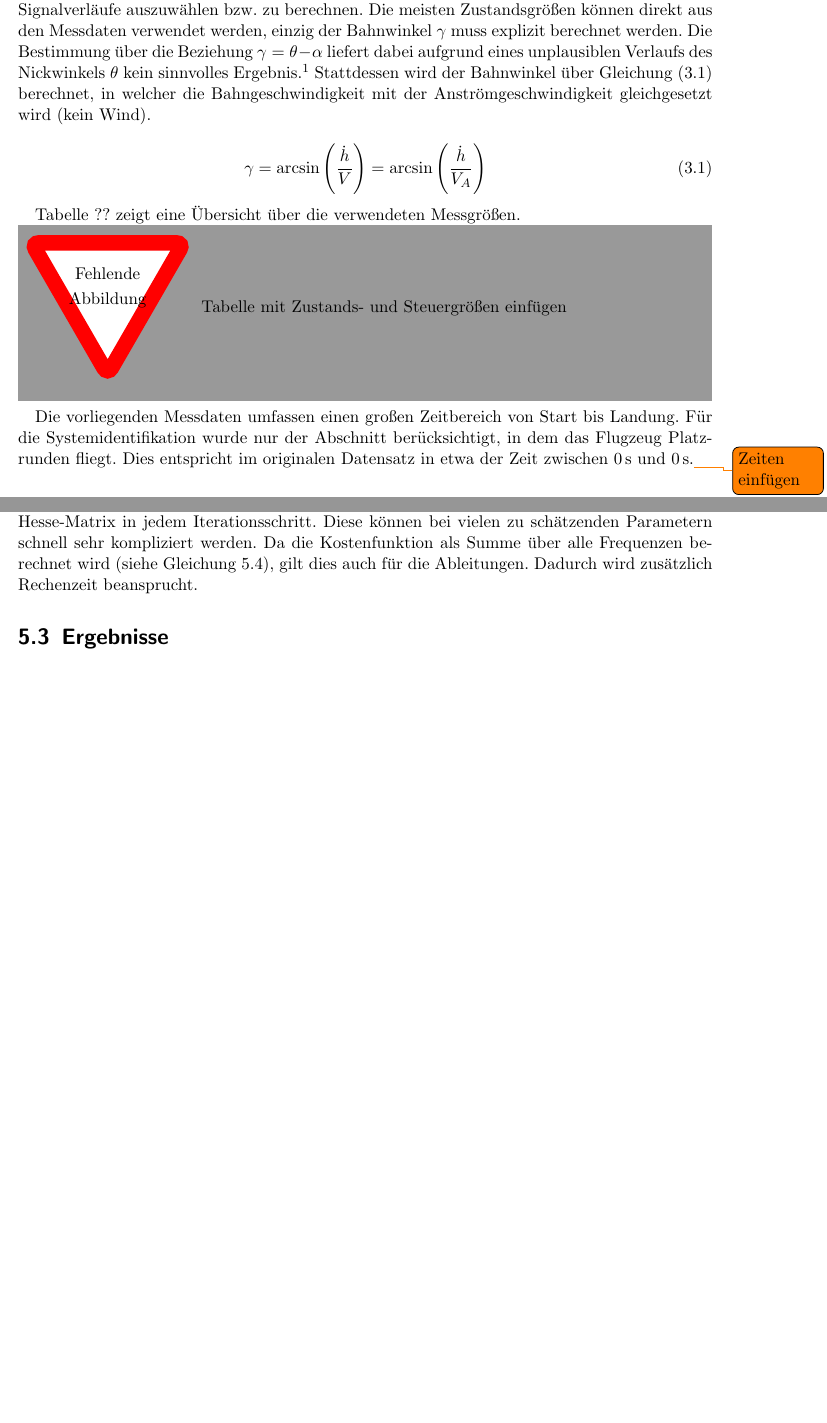
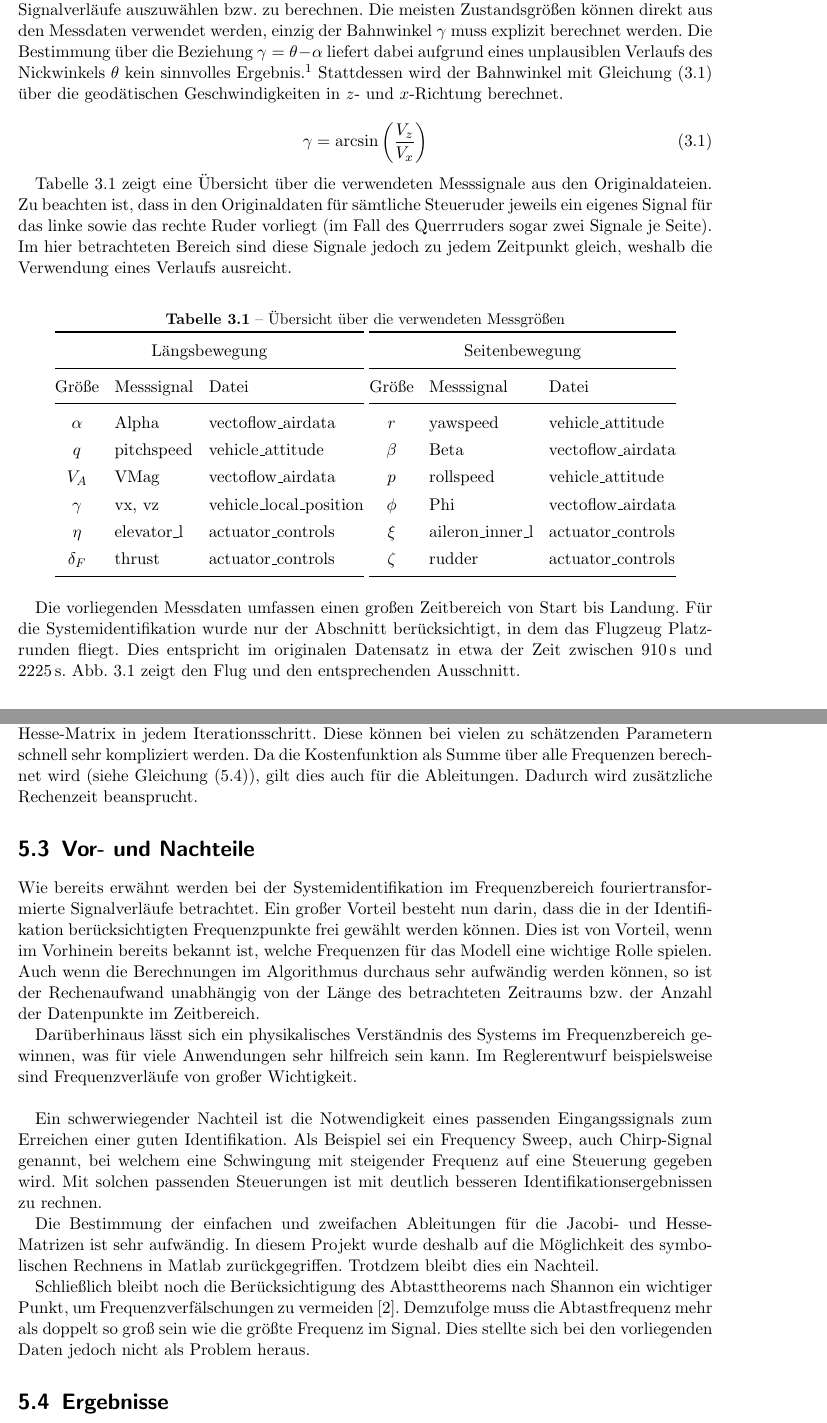
Before and after one commit to floriangschwandtner/Aerobotics2021, a LaTeX document (0a_Abschlussbericht/Main.tex, which reads 0a_Abschlussbericht/src/frequenzbereich.tex, 0a_Abschlussbericht/src/vorbereitung.tex): two parts of pages 6 and 13 of 15 before the commit and two parts of pages 6 and 14 of 16 after it, joined at a grey line, cut so that both start at the same text, the shorter picture padded with empty space. The pictures show the PDF file 0a_Abschlussbericht/Main.pdf that the author committed with the source.

Commit message:
Vorbereitung und Frequenzbereich geändert

```diff
--- a/0a_Abschlussbericht/src/frequenzbereich.tex
+++ b/0a_Abschlussbericht/src/frequenzbereich.tex
@@ -43,12 +49,16 @@ Da der Zustandsvektor gleichzeitig der gemessene Zustand ist, kann der \textit{O
 	\label{eq:Output_Error}
 \end{equation}
 
-$\mathbf{\tilde{z}}$ entspricht dabei dem gemessenen Zustand, der durch\todo{durch = zusammen mit dem} Messrauschen aus dem
+$\mathbf{\tilde{z}}$ entspricht dabei dem gemessenen Zustand, der zusammen mit dem Messrauschen aus dem
 übertragenen Zustand
 $\mathbf{\tilde{y}}$ entsteht. Der übertragene Zustand kann aus den Steuergrößen $\mathbf{\tilde{u}}$ durch Multiplikation
 mit der Übertragungsmatrix $\mathbf{G}(\mathbf{\theta)}$ berechnet werden. Die Übertagungsmatrix ist, wie in
 \cref{eq:ZRD_Frequenzbereich} gezeigt, abhängig vom zugrunde liegenden Modell und von den zu schätzenden Parametern
-$\mathbf{\theta}$. Diese sind die Einträge der Matrizen des Zustandsraummodells. Das Ziel der Methode ist nun den Ausgangsvektor, der aus dem Modell und seinen Parametern folgt, dem gemessenen Zustand möglichst gut anzunähern. Mathematisch bedeutet das, dass das Minimum einer Kostenfunktion gefunden werden soll. Die Kostenfunktion der OEM ist nach Klein und Morelli \cite{Klein2006} die negative Log-likelihood Funktion mithilfe des Ansatzes des Ausgangsfehlers (Gl. \ref{eq:Output_Error}):
+$\mathbf{\theta}$. Diese sind die Einträge der Matrizen des Zustandsraummodells. Das Ziel der Methode ist nun, den
+Ausgangsvektor, der aus dem Modell und seinen Parametern folgt, dem gemessenen Zustand möglichst gut anzunähern. Mathematisch
+bedeutet das, dass das Minimum einer Kostenfunktion gefunden werden soll. Die Kostenfunktion der OEM ist nach Klein und
+Morelli \cite{Klein2006} die negative Log-Likelihood-Funktion mithilfe des Ansatzes des Ausgangsfehlers
+(\ref{eq:Output_Error}):
 
 \begin{equation}
     J(\mathbf{\theta})=N \sum\limits_{k=0}^{N-1}\mathbf{\tilde{\nu}}^H(k,\mathbf{\theta})\mathbf{S_{\nu\nu}^{-1}}\mathbf{\tilde{\nu}}(k,\mathbf{\theta})+Nln|\mathbf{S_{\nu\nu}}|
@@ -106,4 +125,5 @@ Wir suchen die Nullstelle dieser Funktion. Mithilfe von Gleichung \ref{eq:Newton
 		\theta^{i+1} &= \theta^{i} + \Delta\theta^{i+1}
 		\label{eq:Newton_Raphson_2}
+	\end{split}
 \end{align}
 
@@ -111,2 +134,28 @@ In jedem Iterationsschritt muss also ein lineares Gleichungssystem gelöst werde
+beansprucht.
+
+
+\section{Vor- und Nachteile}
+Wie bereits erwähnt werden bei der Systemidentifikation im Frequenzbereich fouriertransformierte Signalverläufe betrachtet.
+Ein großer Vorteil besteht nun darin, dass die in der Identifikation berücksichtigten Frequenzpunkte frei gewählt werden
+können. Dies ist von Vorteil, wenn im Vorhinein bereits bekannt ist, welche Frequenzen für das Modell eine wichtige Rolle
+spielen. Auch wenn die Berechnungen im Algorithmus durchaus sehr aufwändig werden können, so ist der Rechenaufwand unabhängig
+von der Länge des betrachteten Zeitraums bzw. der Anzahl der Datenpunkte im Zeitbereich.
+
+Darüberhinaus lässt sich ein physikalisches Verständnis des Systems im Frequenzbereich gewinnen, was für viele Anwendungen
+sehr hilfreich sein kann. Im Reglerentwurf beispielsweise sind Frequenzverläufe von großer Wichtigkeit.\\
+
+Ein schwerwiegender Nachteil ist die Notwendigkeit eines passenden Eingangssignals zum Erreichen einer guten Identifikation.
+Als Beispiel sei ein Frequency Sweep, auch Chirp-Signal genannt, bei welchem eine Schwingung mit steigender Frequenz auf eine
+Steuerung gegeben wird. Mit solchen passenden Steuerungen ist mit deutlich besseren Identifikationsergebnissen zu rechnen.
+
+Die Bestimmung der einfachen und zweifachen Ableitungen für die Jacobi- und Hesse-Matrizen ist sehr aufwändig. In diesem
+Projekt wurde deshalb auf die Möglichkeit des symbolischen Rechnens in Matlab zurückgegriffen. Trotdzem bleibt dies ein
+Nachteil.
+
+Schließlich bleibt noch die Berücksichtigung des Abtasttheorems nach Shannon ein wichtiger Punkt, um Frequenzverfälschungen
+zu vermeiden \cite{Grimm2017}. Demzufolge muss die Abtastfrequenz mehr als doppelt so groß sein wie die größte Frequenz im
+Signal. Dies stellte sich bei den vorliegenden Daten jedoch nicht als Problem heraus.
+
+
 
 \section{Ergebnisse}
--- a/0a_Abschlussbericht/src/vorbereitung.tex
+++ b/0a_Abschlussbericht/src/vorbereitung.tex
@@ -10,20 +10,58 @@ Für die weitere Verarbeitung ist es zunächst nötig, aus den gegebenen Messdat
 bzw. zu berechnen. Die meisten Zustandsgrößen können direkt aus den Messdaten verwendet werden, einzig der Bahnwinkel $
 \gamma $ muss explizit berechnet werden. Die Bestimmung über die Beziehung $ \gamma=\theta-\alpha $ liefert dabei aufgrund
 eines unplausiblen Verlaufs des Nickwinkels $ \theta $ kein sinnvolles Ergebnis.\footnote{Berechnet man den Bahnwinkel auf
-diese Weise, nimmt er genau wie der Nickwinkel nie Werte unter 0 an. Lediglich der Anstellwinkel bewegt sich sowohl im
-positiven als auch im negativen Bereich.} Stattdessen wird der Bahnwinkel über \cref{eq:gammaCalculation} berechnet, in
-welcher die Bahngeschwindigkeit mit der Anströmgeschwindigkeit gleichgesetzt wird (kein Wind).
+diese Weise, nimmt er genau wie der Nickwinkel nie Werte kleiner 0 an. Lediglich der Anstellwinkel bewegt sich sowohl im
+positiven als auch im negativen Bereich.} Stattdessen wird der Bahnwinkel mit \cref{eq:gammaCalculation} über die
+geodätischen Geschwindigkeiten in $ z $- und $ x $-Richtung berechnet.
 
 \begin{equation}
-	\gamma = \arcsin{\left( \frac{\dot h}{V} \right)} = \arcsin{\left( \frac{\dot h}{V_A} \right)}
+	\gamma = \arcsin{\left( \frac{V_z}{V_x} \right)}
 	\label{eq:gammaCalculation}
 \end{equation}
 
-Tabelle ?? zeigt eine Übersicht über die verwendeten Messgrößen.
-\missingfigure{Tabelle mit Zustands- und Steuergrößen einfügen}
+\cref{tab:messgroessen} zeigt eine Übersicht über die verwendeten Messsignale aus den Originaldateien. Zu beachten ist, dass
+in den Originaldaten für sämtliche Steueruder jeweils ein eigenes Signal für das linke sowie das rechte Ruder vorliegt (im
+Fall des Querrruders sogar zwei Signale je Seite). Im hier betrachteten Bereich sind diese Signale jedoch zu jedem Zeitpunkt
+gleich, weshalb die Verwendung eines Verlaufs ausreicht.
+
+\begin{table}[h!]
+	\centering
+	\caption{Übersicht über die verwendeten Messgrößen}
+	\label{tab:messgroessen}
+	\begin{tabular}{@{} cll @{}}
+		\toprule
+		\multicolumn{3}{c}{Längsbewegung}\\
+		\midrule
+		Größe 	&Messsignal &Datei\\
+		\midrule
+		$ \alpha $	&Alpha &vectoflow\_airdata\\
+		$ q $	&pitchspeed &vehicle\_attitude\\
+		$ V_A $	&VMag &vectoflow\_airdata\\
+		$ \gamma $ &vx, vz &vehicle\_local\_position\\
+		$ \eta $ &elevator\_l &actuator\_controls\\
+		$ \delta_F $ &thrust &actuator\_controls\\
+		\bottomrule
+	\end{tabular}
+	\begin{tabular}{@{} cll @{}}
+		\toprule
+		\multicolumn{3}{c}{Seitenbewegung}\\
+		\midrule
+		Größe 	&Messsignal &Datei\\
+		\midrule
+		$ r $	&yawspeed &vehicle\_attitude\\
+		$ \beta $	&Beta &vectoflow\_airdata\\
+		$ p $	&rollspeed &vehicle\_attitude\\
+		$ \phi $ &Phi &vectoflow\_airdata\\
+		$ \xi $ &aileron\_inner\_l &actuator\_controls\\
+		$ \zeta $ &rudder &actuator\_controls\\
+		\bottomrule
+	\end{tabular}
+\end{table}
 
 Die vorliegenden Messdaten umfassen einen großen Zeitbereich von Start bis Landung. Für die Systemidentifikation wurde nur
 der Abschnitt berücksichtigt, in dem das Flugzeug Platzrunden fliegt. Dies entspricht im originalen Datensatz in etwa der
-Zeit zwischen $ \SI{00}{\second} $ und $ \SI{00}{\second} $.\todo{Zeiten
-einfügen}
+Zeit zwischen $ \SI{910}{\second} $ und $ \SI{2225}{\second} $. \cref{fig:flug} zeigt den Flug und den entsprechenden
+Ausschnitt.
 
+\begin{figure}[h!]
+	\centering
```
Also changed, not shown: 0a_Abschlussbericht/Main.tex (+25 -0 lines), 0a_Abschlussbericht/src/bibfile.bib (+7 -0 lines), 0a_Abschlussbericht/src/einleitung.tex (+3 -0 lines), 0a_Abschlussbericht/src/zusammenfassung.tex (+8 -0 lines), 0a_Abschlussbericht/Main.bbl, 0a_Abschlussbericht/Main.pdf, 0a_Abschlussbericht/src/pics/flug.png (added), 0a_Abschlussbericht/src/frequenzbereich.tex (40 more changed lines), 0a_Abschlussbericht/src/vorbereitung.tex (21 more changed lines), 7 other files. Lines whose indentation alone changed are shown as unchanged.
